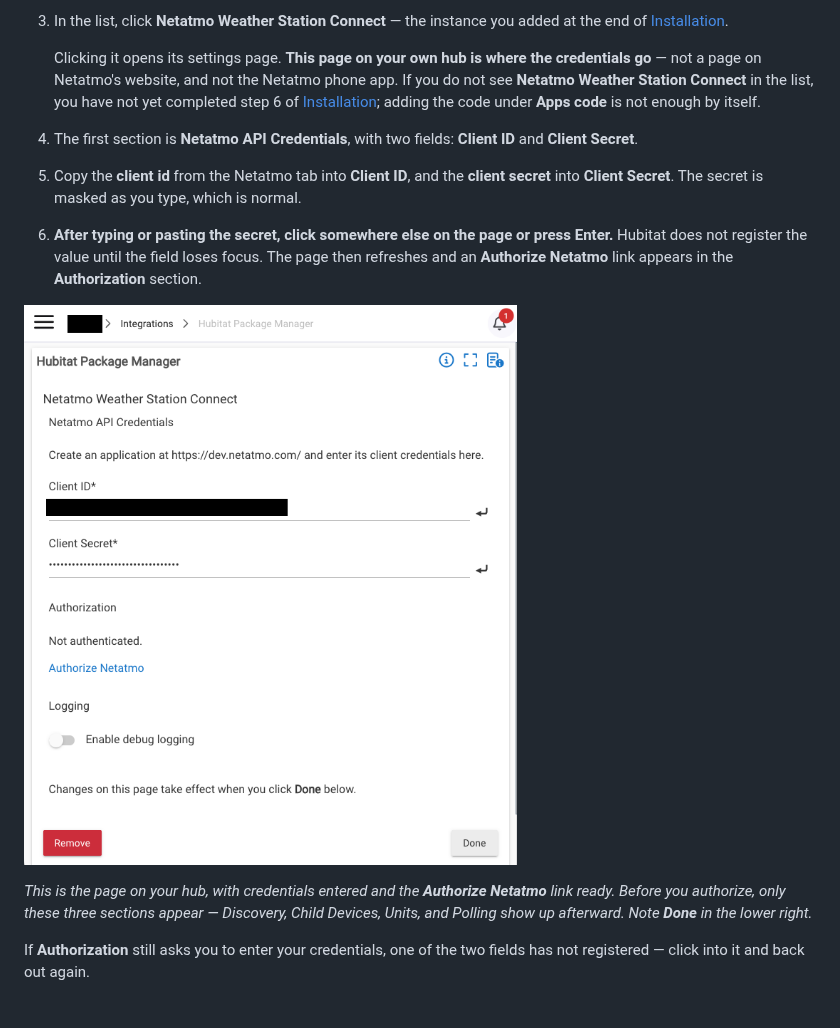
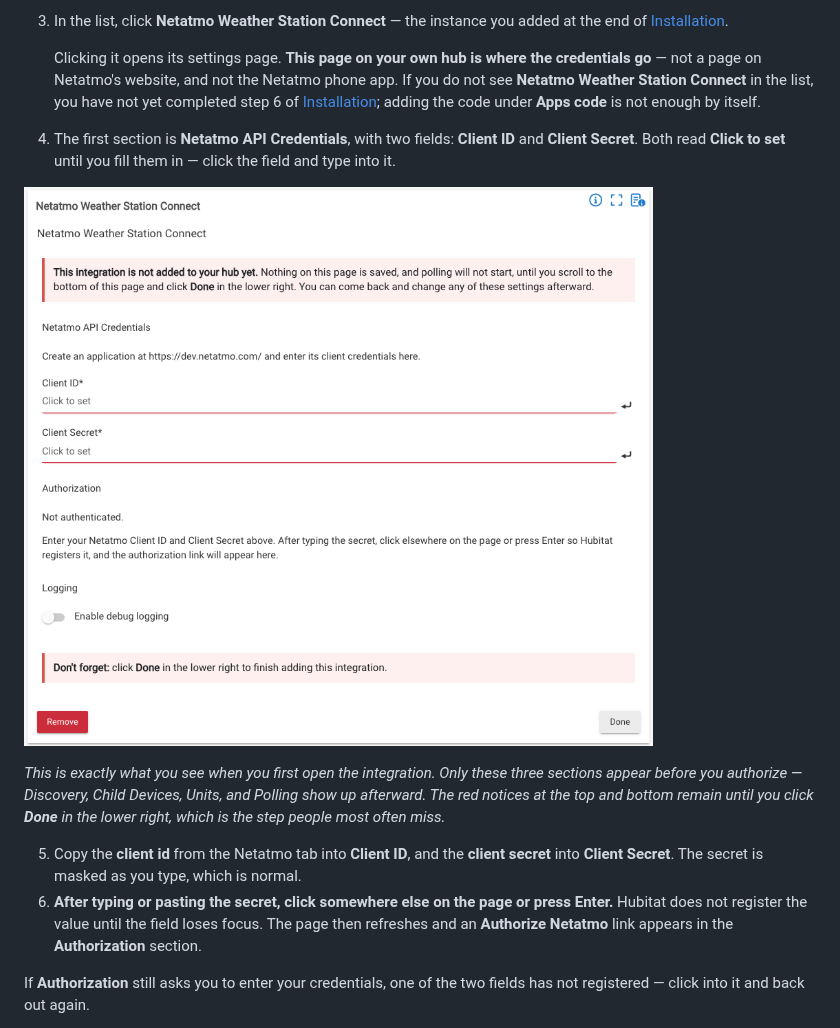
Before and after one commit to brossow/hubitat-drivers, a Markdown page: netatmo-weather-station/README.md, the part around the change. Rendered like a GitHub page; pictures changed too: netatmo-weather-station/Netatmo_HubitatSetup_screenshot.png.

Commit message:
Replace the setup screenshot with a clean first-open view
The previous shot came from an app instance whose code had been overwritten
locally, so it carried a "Hubitat Package Manager" header no real user will see.

The replacement is a genuinely new instance, which makes it a better teaching
image anyway: empty "Click to set" fields, the not-yet-installed warning, and
the Done reminder are all what someone actually lands on. Moved it up to sit
beside the description of the credential fields, since "where do I type this"
is the question it answers.

Co-Authored-By: Claude Sonnet 5 <noreply@anthropic.com>

```diff
--- a/netatmo-weather-station/README.md
+++ b/netatmo-weather-station/README.md
@@ -103,13 +103,14 @@ The Netatmo token generator on that page is not needed. Hubitat handles the whol
 3. In the list, click **Netatmo Weather Station Connect** — the instance you added at the end of [Installation](#installation).
 
    Clicking it opens its settings page. **This page on your own hub is where the credentials go** — not a page on Netatmo's website, and not the Netatmo phone app. If you do not see **Netatmo Weather Station Connect** in the list, you have not yet completed step 6 of [Installation](#installation); adding the code under **Apps code** is not enough by itself.
-4. The first section is **Netatmo API Credentials**, with two fields: **Client ID** and **Client Secret**.
+4. The first section is **Netatmo API Credentials**, with two fields: **Client ID** and **Client Secret**. Both read **Click to set** until you fill them in — click the field and type into it.
+
+![The Netatmo Weather Station Connect settings page in Hubitat as it appears on first opening. A red notice at the top reads "This integration is not added to your hub yet." Below it, the Netatmo API Credentials section has empty Client ID and Client Secret fields, both showing "Click to set". The Authorization section reads "Not authenticated" and explains that the authorization link appears once both credentials are entered. A Logging section follows, then a second red reminder to click Done, with the Done button in the lower right.](Netatmo_HubitatSetup_screenshot.png)
+
+*This is exactly what you see when you first open the integration. Only these three sections appear before you authorize — Discovery, Child Devices, Units, and Polling show up afterward. The red notices at the top and bottom remain until you click **Done** in the lower right, which is the step people most often miss.*
+
 5. Copy the **client id** from the Netatmo tab into **Client ID**, and the **client secret** into **Client Secret**. The secret is masked as you type, which is normal.
 6. **After typing or pasting the secret, click somewhere else on the page or press Enter.** Hubitat does not register the value until the field loses focus. The page then refreshes and an **Authorize Netatmo** link appears in the **Authorization** section.
-
-![The Netatmo Weather Station Connect settings page in Hubitat before authorizing. It shows three sections: Netatmo API Credentials with Client ID and Client Secret fields, Authorization showing "Not authenticated" and an Authorize Netatmo link, and Logging with a debug logging toggle. The Done button is in the lower right.](Netatmo_HubitatSetup_screenshot.png)
-
-*This is the page on your hub, with credentials entered and the **Authorize Netatmo** link ready. Before you authorize, only these three sections appear — Discovery, Child Devices, Units, and Polling show up afterward. Note **Done** in the lower right.*
 
 If **Authorization** still asks you to enter your credentials, one of the two fields has not registered — click into it and back out again.
 
```
